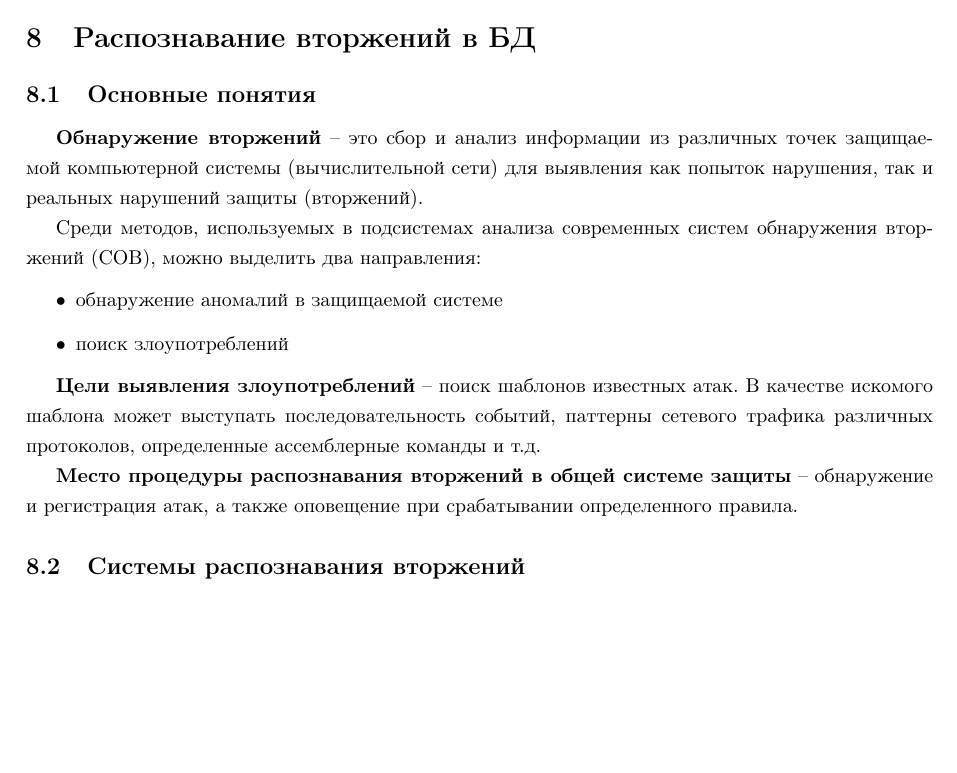
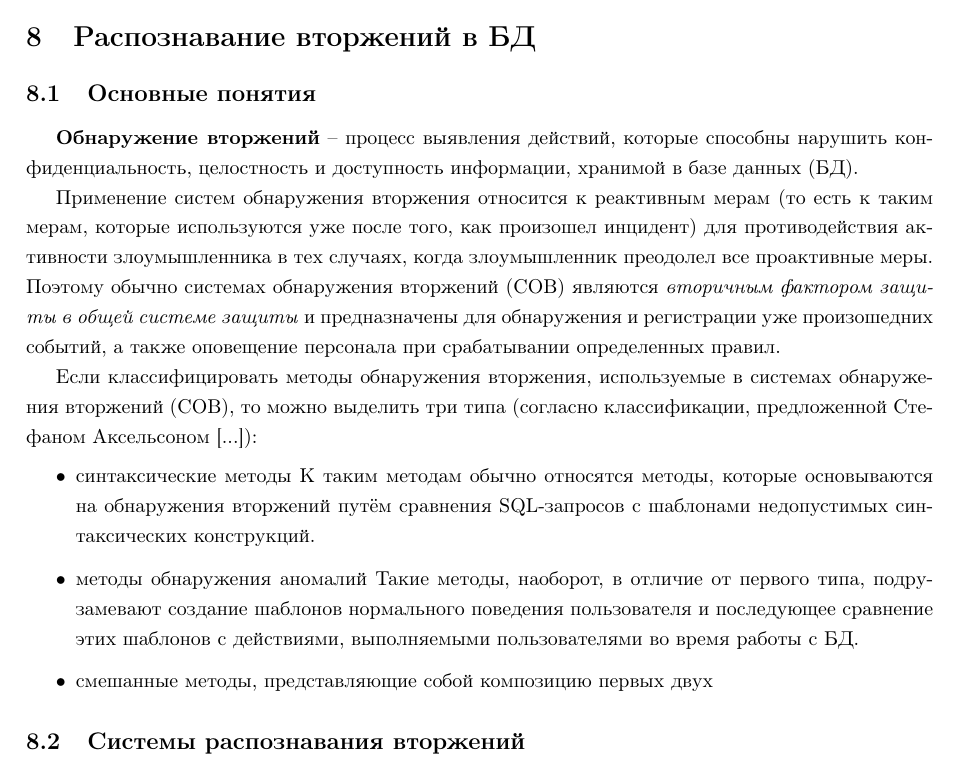
Before and after one commit to gubanovpm/Database_Protection_2025, a LaTeX document (db.tex, which reads part/intrusion.tex): part of page 85 of 92, cut so that both start at the same text, the shorter picture padded with empty space. Compiled offline with pdfLaTeX.

Commit message:
Add main definitions: 1. Обнаружение вторжений 2. Классификация методов СОВ 3. Описание их применения

```diff
--- a/part/intrusion.tex
+++ b/part/intrusion.tex
@@ -1,18 +1,27 @@
 \section{Распознавание вторжений в БД}
 \subsection{Основные понятия}
 
-\textbf{Обнаружение вторжений} -- это сбор и анализ информации из различных точек защищаемой компьютерной системы (вычислительной сети) для выявления как попыток нарушения, так и реальных нарушений защиты (вторжений).
+\textbf{Обнаружение вторжений} -- процесс выявления действий, которые способны нарушить конфиденциальность,
+целостность и доступность информации, хранимой в базе данных (БД).
 
+Применение систем обнаружения вторжения относится к реактивным мерам (то есть к таким мерам, которые
+используются уже после того, как произошел инцидент) для противодействия активности злоумышленника в тех
+случаях, когда злоумышленник преодолел все проактивные меры. Поэтому обычно системах обнаружения вторжений (СОВ)
+являются \textit{вторичным фактором защиты в общей системе защиты} и предназначены для обнаружения и регистрации
+уже произошедних событий, а также оповещение персонала при срабатывании определенных правил.
 
-Среди методов, используемых в подсистемах анализа современных систем обнаружения вторжений (СОВ), можно выделить два направления:
+Если классифицировать методы обнаружения вторжения, используемые в системах обнаружения вторжений (СОВ),
+то можно выделить три типа (согласно классификации, предложенной Стефаном Аксельсоном [...]):
 \begin{itemize}
-	\item обнаружение аномалий в защищаемой системе
-	\item поиск злоупотреблений
+	\item синтаксические методы
+		К таким методам обычно относятся методы, которые основываются на обнаружения вторжений
+		путём сравнения SQL-запросов с шаблонами недопустимых синтаксических конструкций.
+	\item методы обнаружения аномалий
+		Такие методы, наоборот, в отличие от первого типа, подрузамевают создание шаблонов нормального
+		поведения пользователя и последующее сравнение этих шаблонов с действиями, выполняемыми пользователями
+		во время работы с БД.
+	\item смешанные методы, представляющие собой композицию первых двух
 \end{itemize}
-
-\textbf{Цели выявления злоупотреблений} -- поиск шаблонов известных атак. В качестве искомого шаблона может выступать последовательность событий, паттерны сетевого трафика различных протоколов, определенные ассемблерные команды и т.д.
-
-\textbf{Место процедуры распознавания вторжений в общей системе защиты} -- обнаружение и регистрация атак, а также оповещение при срабатывании определенного правила.
 
 \subsection{Системы распознавания вторжений}
 
```
